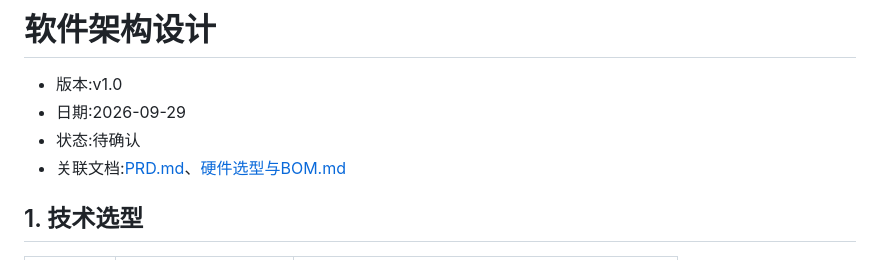
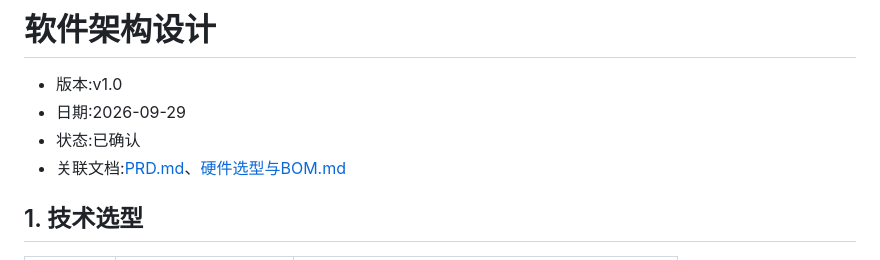
Before and after one commit to lihaifkjs/ClearnerBot, a Markdown page: 软件架构设计.md, the part around the change. Drawn GitHub-style.

Commit message:
docs(architecture): 架构设计确认通过

```diff
--- a/软件架构设计.md
+++ b/软件架构设计.md
@@ -2,7 +2,7 @@
 
 - 版本:v1.0
 - 日期:2026-09-29
-- 状态:待确认
+- 状态:已确认
 - 关联文档:[PRD.md](PRD.md)、[硬件选型与BOM.md](硬件选型与BOM.md)
 
 ## 1. 技术选型
```
